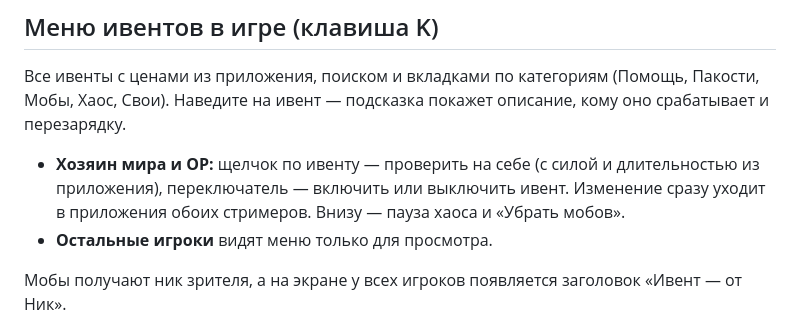
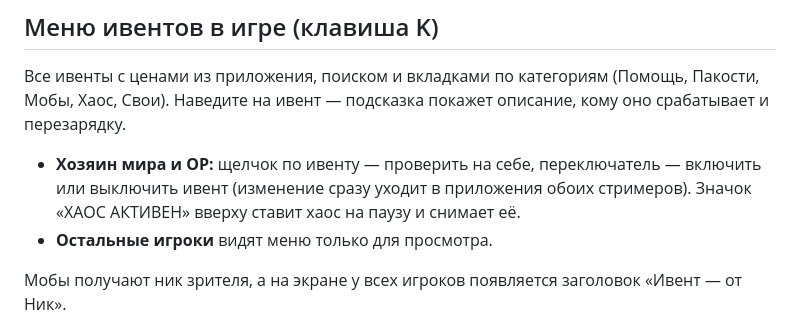
Before and after one commit to jangofett158-ops/baranus-chaos, a Markdown page: README.md, the part around the change. GitHub-like rendering.

Commit message:
README: меню в игре без нижних кнопок, пауза - значком сверху
Co-Authored-By: Claude Opus 5.5 <noreply@anthropic.com>

```diff
--- a/README.md
+++ b/README.md
@@ -84,7 +84,7 @@ rcon.password=длинный_пароль
 
 Все ивенты с ценами из приложения, поиском и вкладками по категориям (Помощь, Пакости, Мобы, Хаос, Свои). Наведите на ивент — подсказка покажет описание, кому оно срабатывает и перезарядку.
 
-- **Хозяин мира и OP:** щелчок по ивенту — проверить на себе (с силой и длительностью из приложения), переключатель — включить или выключить ивент. Изменение сразу уходит в приложения обоих стримеров. Внизу — пауза хаоса и «Убрать мобов».
+- **Хозяин мира и OP:** щелчок по ивенту — проверить на себе, переключатель — включить или выключить ивент (изменение сразу уходит в приложения обоих стримеров). Значок «ХАОС АКТИВЕН» вверху ставит хаос на паузу и снимает её.
 - **Остальные игроки** видят меню только для просмотра.
 
 Мобы получают ник зрителя, а на экране у всех игроков появляется заголовок «Ивент — от Ник».
```
